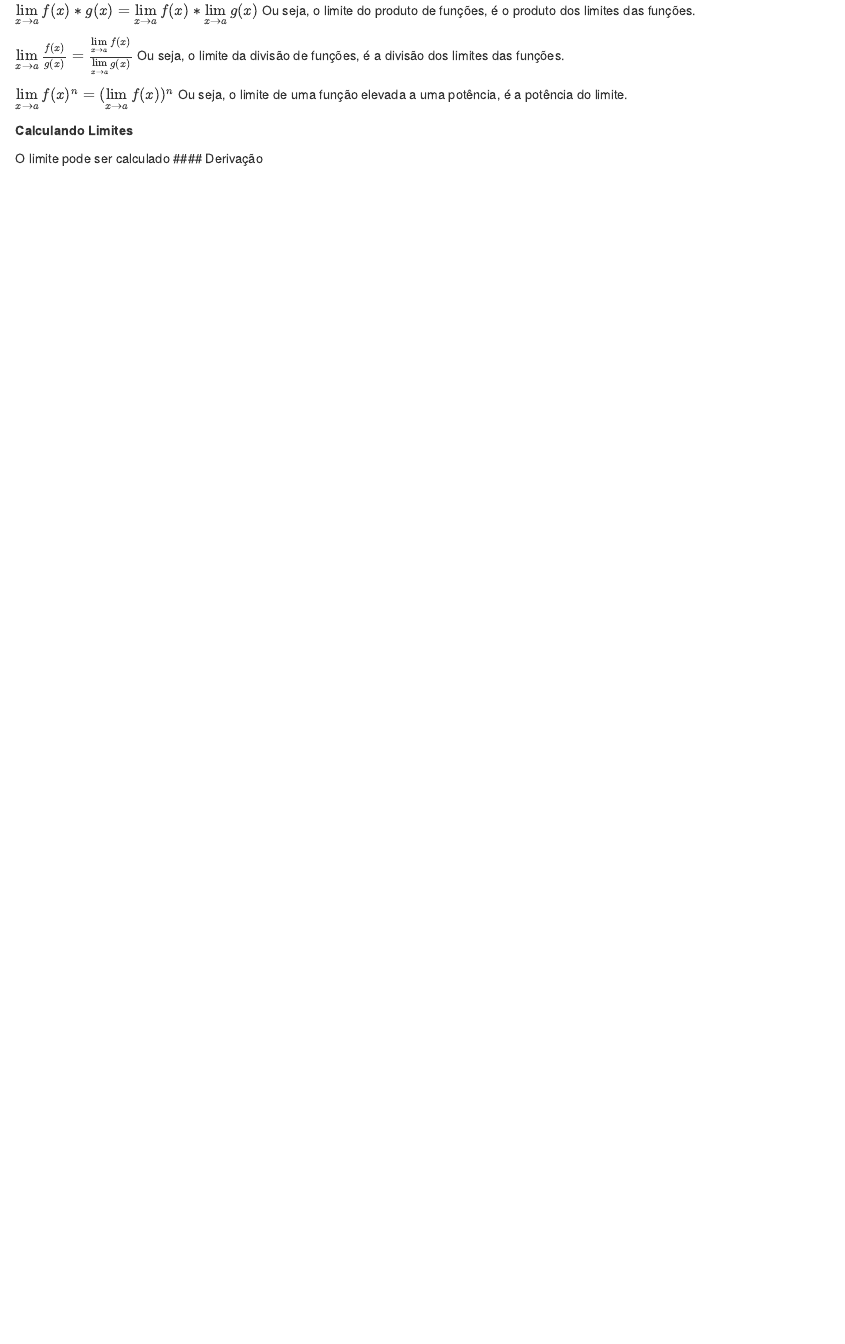
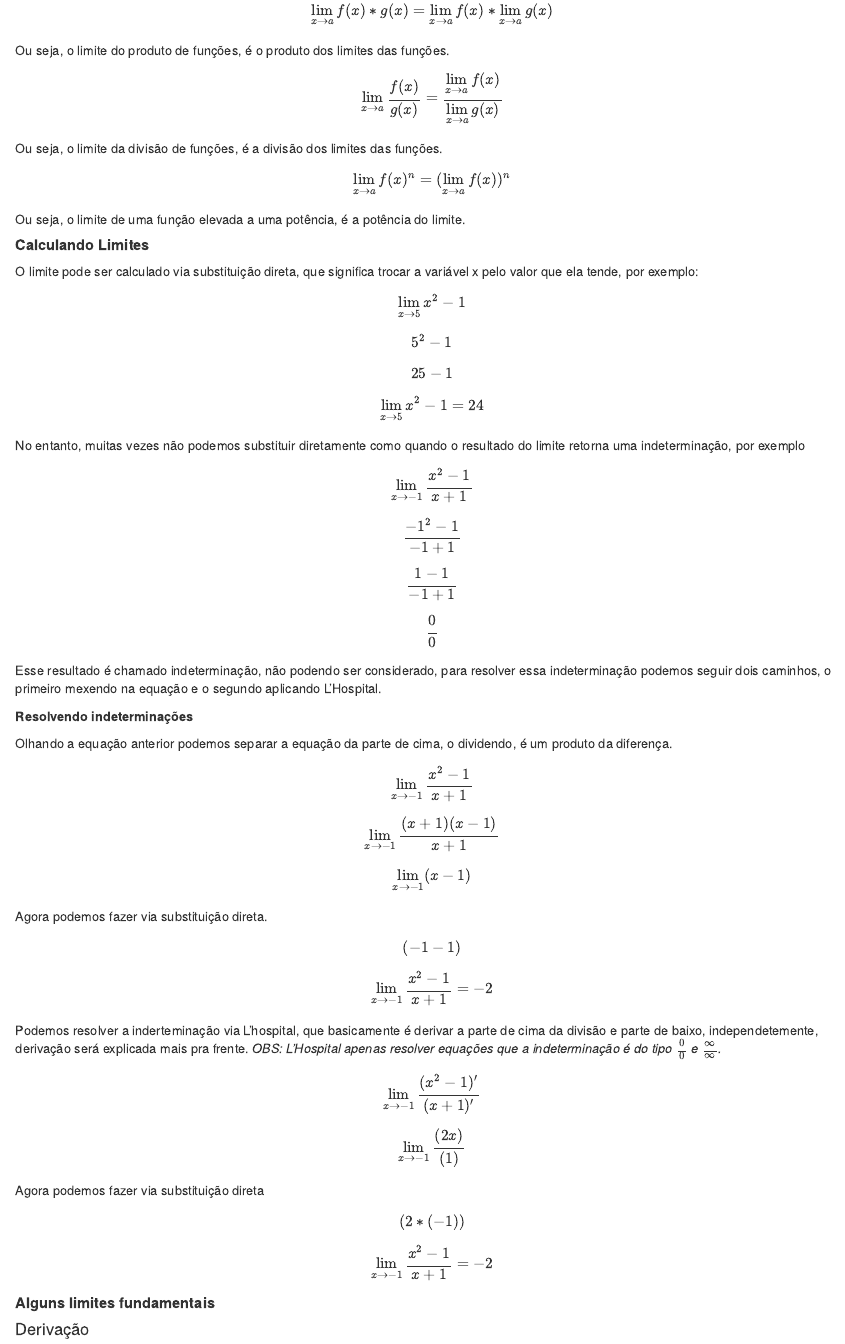
Before and after one commit to Lorival-Jr/resumo_estatistica, an R Markdown document (resumo.Rmd): the page in a window 1100 px wide, from 820 px down before the commit and from 1010 px down after it, so that both start at the same text. Rendered offline with R 4.5, knitr and Pandoc, with nearby package versions.

Commit message:
Calculo I: Limites

```diff
--- a/resumo.Rmd
+++ b/resumo.Rmd
@@ -50,17 +50,61 @@ $\lim\limits_{x \to a} K*f(x) = K*\lim\limits_{x \to a} f(x)$
 Ou seja, o limite de uma constante vezes uma função é o pruto da constante pelo limite
 
-$\lim\limits_{x \to a} f(x) * g(x) = \lim\limits_{x \to a} f(x) *\lim\limits_{x \to a} g(x)$
+$$\lim\limits_{x \to a} f(x) * g(x) = \lim\limits_{x \to a} f(x) *\lim\limits_{x \to a} g(x)$$
 Ou seja, o limite do produto de funções, é o produto dos limites das funções.
 
-$\lim\limits_{x \to a} \frac{f(x)}{g(x) }= \frac{\lim\limits_{x \to a} f(x)}{ \lim\limits_{x \to a} g(x)}$
+$$\lim\limits_{x \to a} \frac{f(x)}{g(x) }= \frac{\lim\limits_{x \to a} f(x)}{ \lim\limits_{x \to a} g(x)}$$
 Ou seja, o limite da divisão de funções, é a divisão dos limites das funções.
 
-$\lim\limits_{x \to a} f(x) ^n= (\lim\limits_{x \to a} f(x))^n$
+$$\lim\limits_{x \to a} f(x) ^n= (\lim\limits_{x \to a} f(x))^n$$
 Ou seja, o limite de uma função elevada a uma potência, é a potência do limite.
 
-**Calculando Limites**
+##### **Calculando Limites**
 
-O limite pode ser calculado
+O limite pode ser calculado via substituição direta, que significa trocar a variável x pelo valor que ela tende, por exemplo:
+
+$$\lim\limits_{x \to 5} x^2 - 1$$
+
+$$5^2 - 1$$
+
+$$25 - 1$$
+
+$$\lim\limits_{x \to 5} x^2 - 1 = 24$$
+
+No entanto, muitas vezes não podemos substituir diretamente como quando o resultado do limite retorna uma indeterminação, por exemplo
+
+$$\lim\limits_{x \to -1} \frac{x^2 -1}{x + 1}$$
+
+$$\frac{-1^2 -1}{-1 + 1}$$
+
+$$\frac{1-1}{-1+1}$$
+
+$$\frac{0}{0}$$
+Esse resultado é chamado indeterminação, não podendo ser considerado, para resolver essa indeterminação podemos seguir dois caminhos, o primeiro mexendo na equação e o segundo aplicando L'Hospital.
+
+**Resolvendo indeterminações**
+
+Olhando a equação anterior podemos separar a equação da parte de cima, o dividendo, é um produto da diferença.
+$$\lim\limits_{x \to -1} \frac{x^2 -1}{x + 1}$$
+$$\lim\limits_{x \to -1} \frac{(x+1)(x-1)}{x + 1}$$
+$$\lim\limits_{x \to -1} (x-1)$$
+Agora podemos fazer via substituição direta.
+
+$$(-1 -1)$$
+$$\lim\limits_{x \to -1} \frac{x^2 -1}{x + 1} = -2$$
+
+Podemos resolver a inderteminação via L'hospital, que basicamente é derivar a parte de cima da divisão e parte de baixo, independetemente, derivação será explicada mais pra frente.
+*OBS: L'Hospital apenas resolver equações que a indeterminação é do tipo $\frac{0}{0}$ e $\frac{\infty}{\infty}$.*
+
+$$\lim\limits_{x \to -1} \frac{(x^2 -1)'}{(x + 1)'}$$
+$$\lim\limits_{x \to -1} \frac{(2x)}{(1)}$$
+Agora podemos fazer via substituição direta
+
+$$(2*(-1))$$
+$$\lim\limits_{x \to -1} \frac{x^2 -1}{x + 1} = -2$$
+
+#####  **Alguns limites fundamentais**
+
+
 #### Derivação
 
 #### Integração
```
Also changed, not shown: resumo.Rmd (14 more changed lines).
